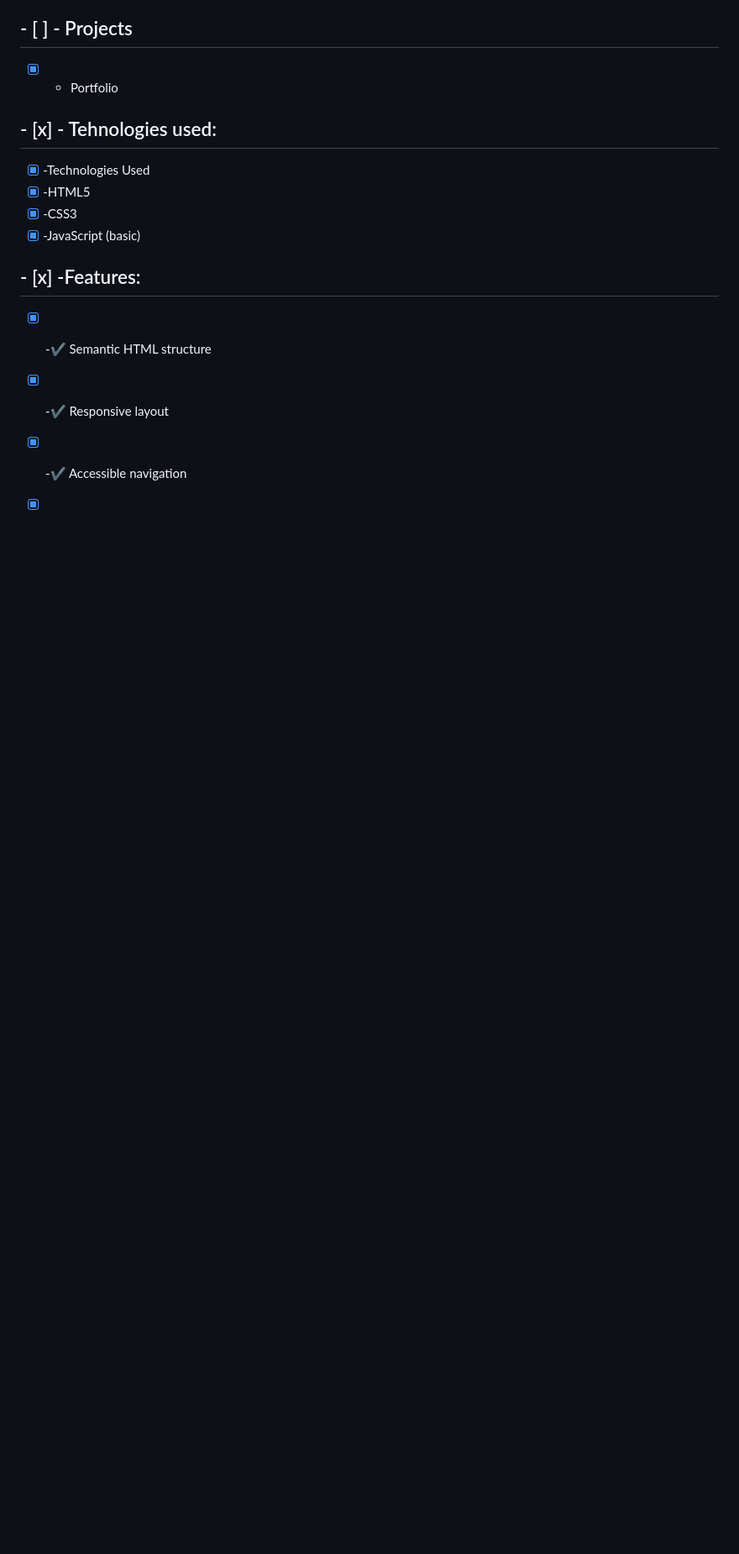
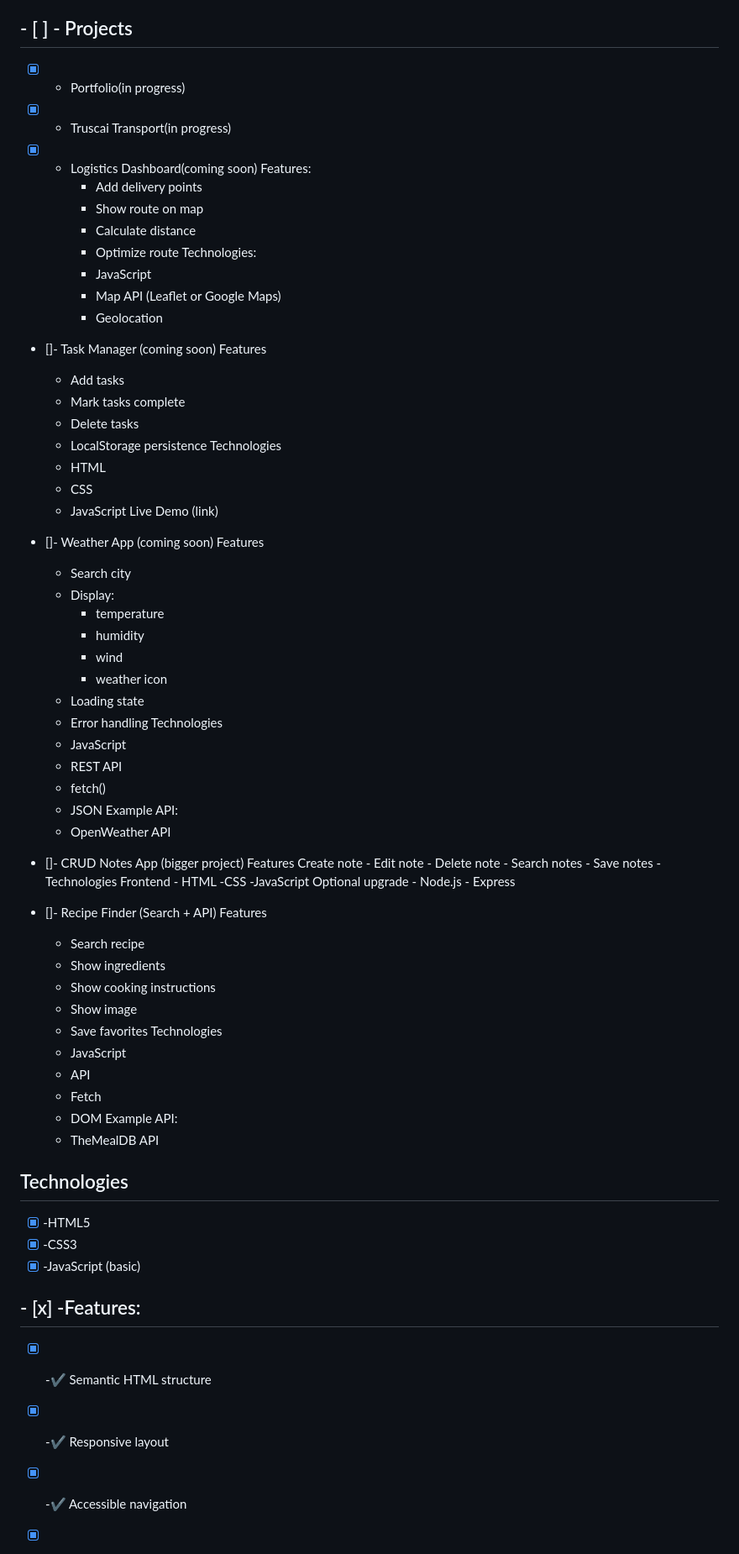
Before and after one commit to truscaivoichita/truscaivoichita.github.io, a Markdown page: README.md, the part around one of its changes. Shown at 84% size. Drawn GitHub-style; blank space fills up the shorter version.

```diff
--- a/README.md
+++ b/README.md
@@ -21,11 +23,73 @@
 
 ## - [ ] - Projects
 
-- [x] - Portfolio
+- [x] - Portfolio(in progress)
+- [x] - Truscai Transport(in progress)
+- [x] - Logistics Dashboard(coming soon)
+    Features:
+    - Add delivery points
+    - Show route on map
+    - Calculate distance
+    - Optimize route
+      Technologies:
+    - JavaScript
+    - Map API (Leaflet or Google Maps)
+    - Geolocation
+- []- Task Manager (coming soon)
+  Features
+  - Add tasks
+  - Mark tasks complete
+  - Delete tasks
+  - LocalStorage persistence
+    Technologies
+  - HTML
+  - CSS
+  - JavaScript
+    Live Demo
+    (link)
+- []- Weather App (coming soon)
+  Features
+  - Search city
+  - Display:
+    - temperature
+    - humidity
+    - wind
+    - weather icon
+  - Loading state
+  - Error handling
+    Technologies
+  - JavaScript
+  - REST API
+  - fetch()
+  - JSON
+    Example API:
+  - OpenWeather API
 
-## - [x] - Tehnologies used:
+- []- CRUD Notes App (bigger project)
+  Features
+  Create note - Edit note - Delete note - Search notes - Save notes - Technologies
+  Frontend - HTML
+  -CSS
+  -JavaScript
+  Optional upgrade - Node.js - Express
 
-- [x] -Technologies Used
+- []- Recipe Finder (Search + API)
+  Features
+  - Search recipe
+  - Show ingredients
+  - Show cooking instructions
+  - Show image
+  - Save favorites
+    Technologies
+  - JavaScript
+  - API
+  - Fetch
+  - DOM
+    Example API:
+  - TheMealDB API
+
+## Technologies
+
 - [x] -HTML5
 - [x] -CSS3
 - [x] -JavaScript (basic)
```
Also changed, not shown: other parts of README.md (+4 -2 lines).
